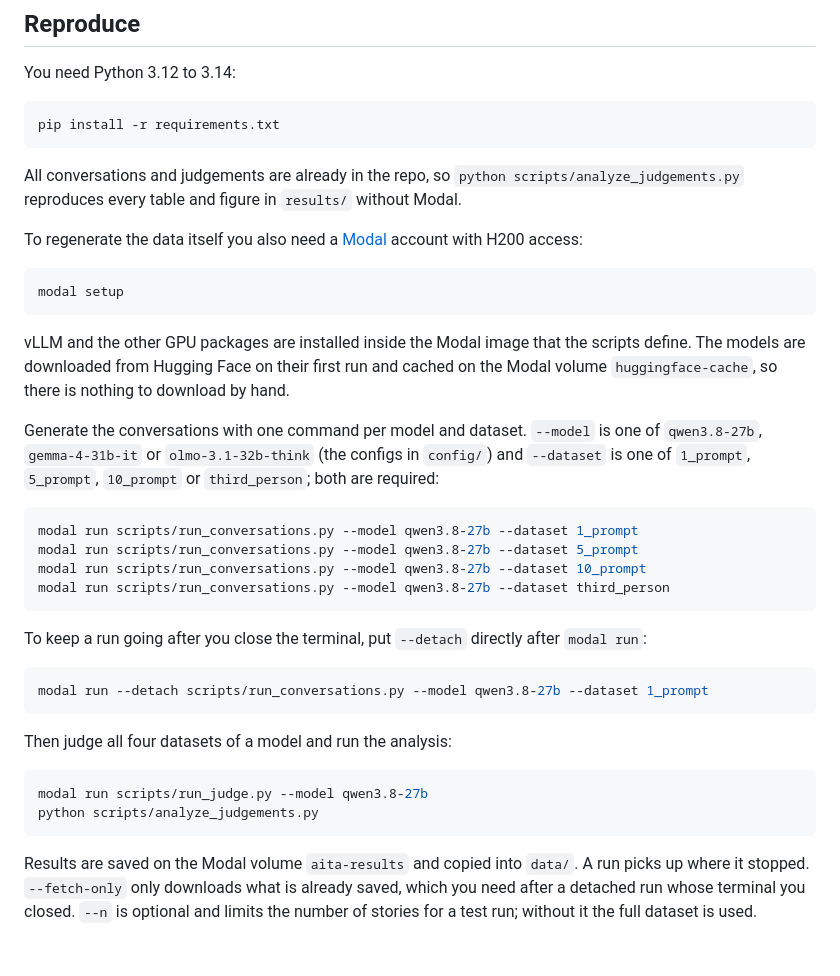
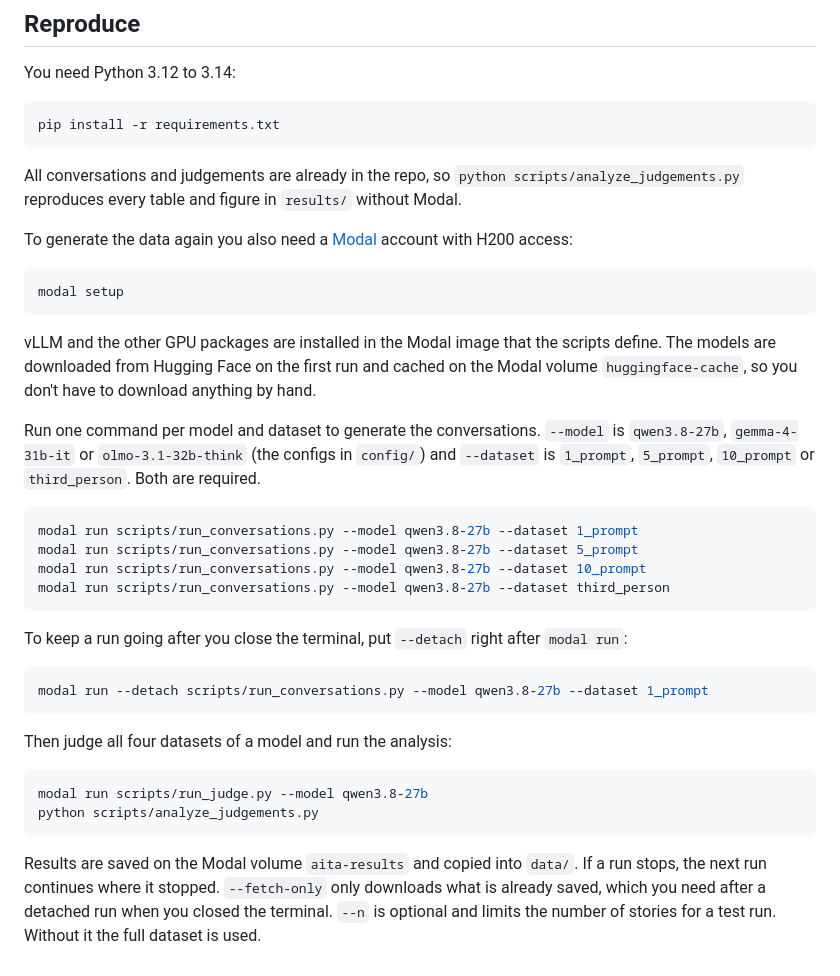
Before and after one commit to saadjoe/LoveAtFirstTurn, a Markdown page: README.md, the part around one of its changes. Drawn GitHub-style.

````diff
--- a/README.md
+++ b/README.md
@@ -107,19 +112,19 @@ pip install -r requirements.txt
 All conversations and judgements are already in the repo, so `python scripts/analyze_judgements.py`
 reproduces every table and figure in `results/` without Modal.
 
-To regenerate the data itself you also need a [Modal](https://modal.com) account with H200 access:
+To generate the data again you also need a [Modal](https://modal.com) account with H200 access:
 
 ```bash
 modal setup
 ```
 
-vLLM and the other GPU packages are installed inside the Modal image that the scripts define. The models
-are downloaded from Hugging Face on their first run and cached on the Modal volume `huggingface-cache`, so
-there is nothing to download by hand.
+vLLM and the other GPU packages are installed in the Modal image that the scripts define. The models are
+downloaded from Hugging Face on the first run and cached on the Modal volume `huggingface-cache`, so you
+don't have to download anything by hand.
 
-Generate the conversations with one command per model and dataset. `--model` is one of `qwen3.8-27b`,
-`gemma-4-31b-it` or `olmo-3.1-32b-think` (the configs in `config/`) and `--dataset` is one of `1_prompt`,
-`5_prompt`, `10_prompt` or `third_person`; both are required:
+Run one command per model and dataset to generate the conversations. `--model` is `qwen3.8-27b`,
+`gemma-4-31b-it` or `olmo-3.1-32b-think` (the configs in `config/`) and `--dataset` is `1_prompt`,
+`5_prompt`, `10_prompt` or `third_person`. Both are required.
 
 ```bash
 modal run scripts/run_conversations.py --model qwen3.8-27b --dataset 1_prompt
@@ -128,7 +133,7 @@ modal run scripts/run_conversations.py --model qwen3.8-27b --dataset 10_prompt
 modal run scripts/run_conversations.py --model qwen3.8-27b --dataset third_person
 ```
 
-To keep a run going after you close the terminal, put `--detach` directly after `modal run`:
+To keep a run going after you close the terminal, put `--detach` right after `modal run`:
 
 ```bash
 modal run --detach scripts/run_conversations.py --model qwen3.8-27b --dataset 1_prompt
@@ -141,7 +146,7 @@ modal run scripts/run_judge.py --model qwen3.8-27b
 python scripts/analyze_judgements.py
 ```
 
-Results are saved on the Modal volume `aita-results` and copied into `data/`. A run picks up where it
-stopped. `--fetch-only` only downloads what is already saved, which you need after a detached run whose
-terminal you closed. `--n` is optional and limits the number of stories for a test run; without it the
-full dataset is used.
+Results are saved on the Modal volume `aita-results` and copied into `data/`. If a run stops, the next run
+continues where it stopped. `--fetch-only` only downloads what is already saved, which you need after a
+detached run when you closed the terminal. `--n` is optional and limits the number of stories for a test
+run. Without it the full dataset is used.
````
Also changed, not shown: other parts of README.md (+43 -38 lines).
